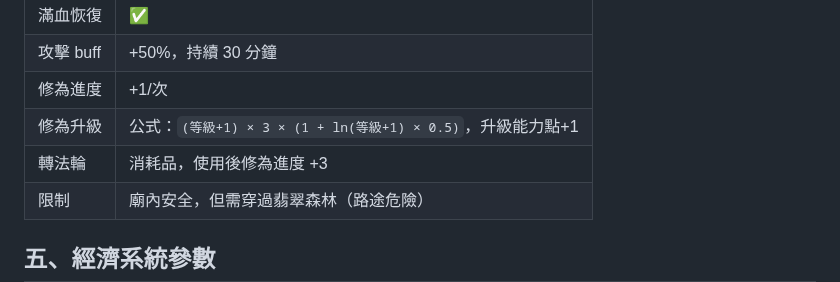
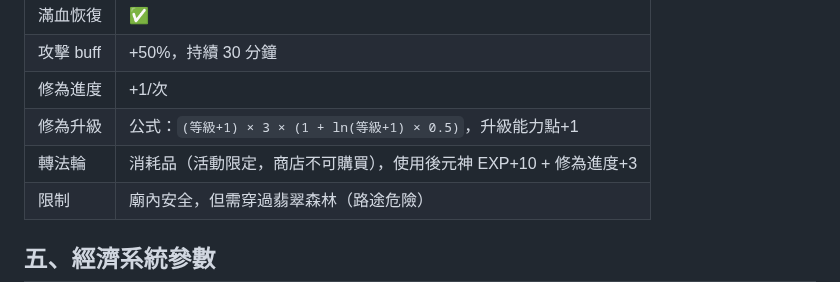
Before and after one commit to ycair/PF-UTOPIA, a Markdown page: note/architecture.md, the part around the change. Drawn GitHub-style.

Commit message:
Note: 轉法輪 dual effect

```diff
--- a/note/architecture.md
+++ b/note/architecture.md
@@ -661,7 +661,7 @@ Lv 3+: chat_exp_next = 50 + level × 15
 | 攻擊 buff | +50%，持續 30 分鐘 |
 | 修為進度 | +1/次 |
 | 修為升級 | 公式：`(等級+1) × 3 × (1 + ln(等級+1) × 0.5)`，升級能力點+1 |
-| 轉法輪 | 消耗品，使用後修為進度 +3 |
+| 轉法輪 | 消耗品（活動限定，商店不可購買），使用後元神 EXP+10 + 修為進度+3 |
 | 限制 | 廟內安全，但需穿過翡翠森林（路途危險） |
 
 ## 五、經濟系統參數
```
